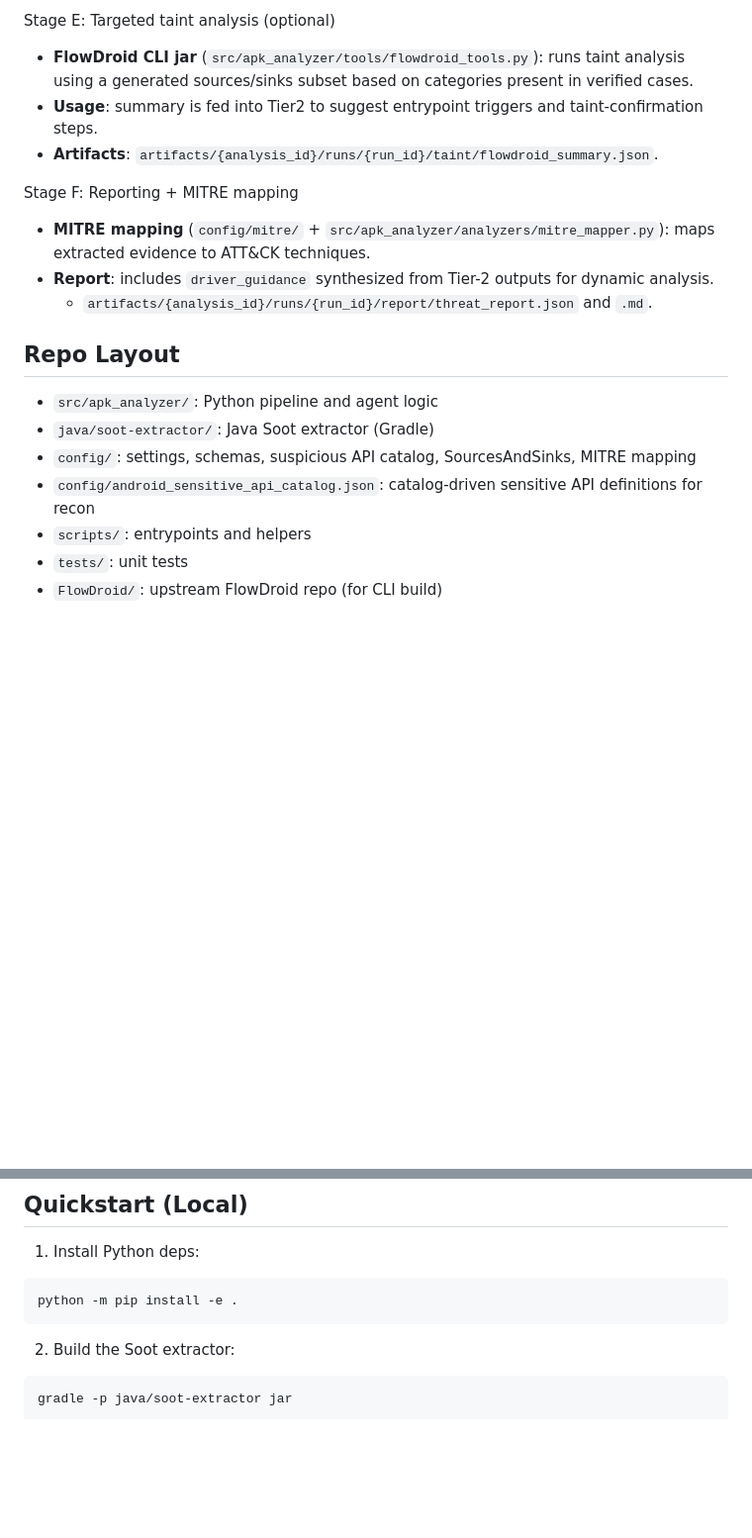
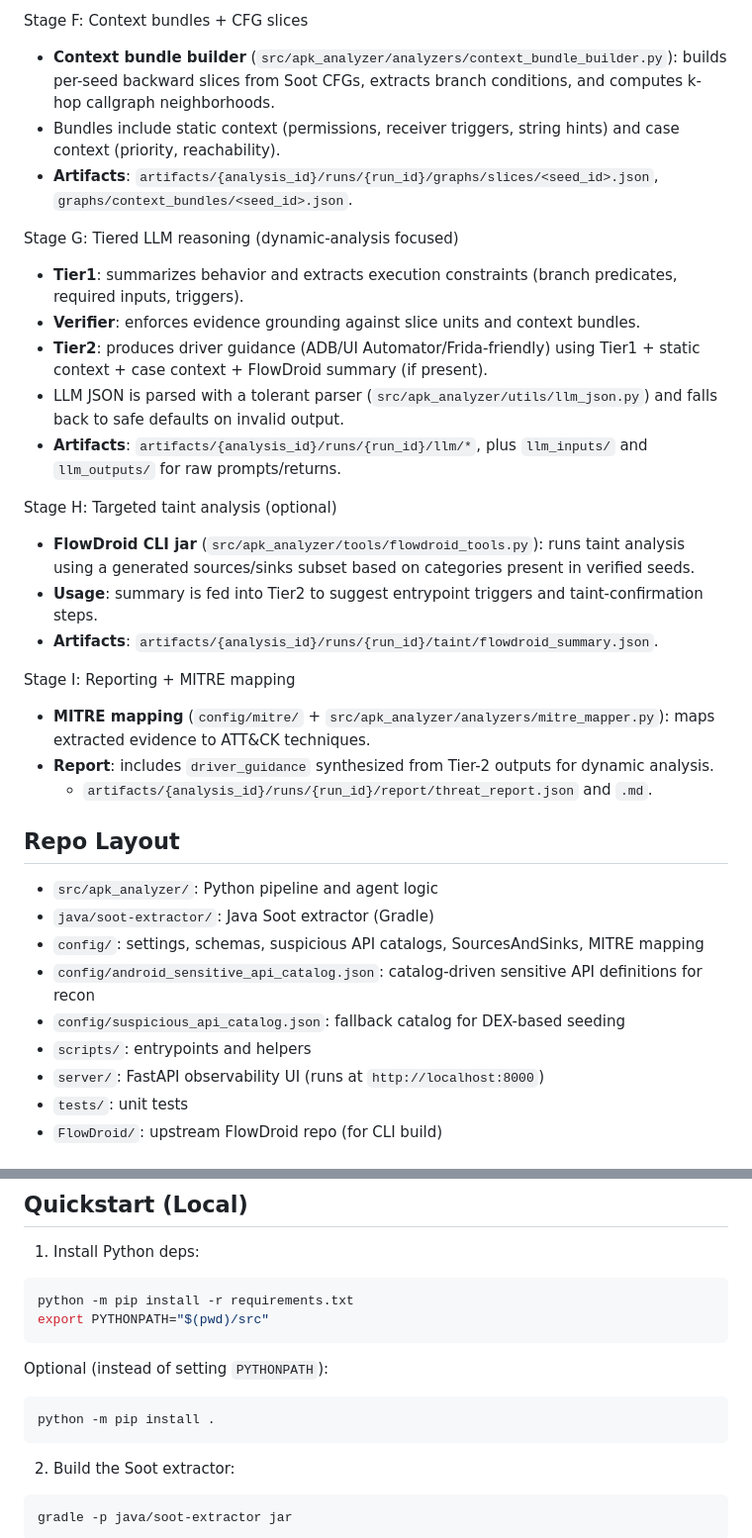
Before and after one commit to yxl74/aagv3, a Markdown page: README.md, 2 parts joined by grey strips. Shown: that part at 99% size. Drawn GitHub-style; blank space fills up the shorter version.

````diff
--- a/README.md
+++ b/README.md
@@ -103,10 +114,22 @@ Stage D: LLM reasoning (dynamic-analysis focused)
 
-Stage E: Targeted taint analysis (optional)
-- **FlowDroid CLI jar** (`src/apk_analyzer/tools/flowdroid_tools.py`): runs taint analysis using a generated sources/sinks subset based on categories present in verified cases.
+Stage F: Context bundles + CFG slices
+- **Context bundle builder** (`src/apk_analyzer/analyzers/context_bundle_builder.py`): builds per-seed backward slices from Soot CFGs, extracts branch conditions, and computes k-hop callgraph neighborhoods.
+- Bundles include static context (permissions, receiver triggers, string hints) and case context (priority, reachability).
+- **Artifacts**: `artifacts/{analysis_id}/runs/{run_id}/graphs/slices/<seed_id>.json`, `graphs/context_bundles/<seed_id>.json`.
+
+Stage G: Tiered LLM reasoning (dynamic-analysis focused)
+- **Tier1**: summarizes behavior and extracts execution constraints (branch predicates, required inputs, triggers).
+- **Verifier**: enforces evidence grounding against slice units and context bundles.
+- **Tier2**: produces driver guidance (ADB/UI Automator/Frida-friendly) using Tier1 + static context + case context + FlowDroid summary (if present).
+- LLM JSON is parsed with a tolerant parser (`src/apk_analyzer/utils/llm_json.py`) and falls back to safe defaults on invalid output.
+- **Artifacts**: `artifacts/{analysis_id}/runs/{run_id}/llm/*`, plus `llm_inputs/` and `llm_outputs/` for raw prompts/returns.
+
+Stage H: Targeted taint analysis (optional)
+- **FlowDroid CLI jar** (`src/apk_analyzer/tools/flowdroid_tools.py`): runs taint analysis using a generated sources/sinks subset based on categories present in verified seeds.
 - **Usage**: summary is fed into Tier2 to suggest entrypoint triggers and taint-confirmation steps.
 - **Artifacts**: `artifacts/{analysis_id}/runs/{run_id}/taint/flowdroid_summary.json`.
 
-Stage F: Reporting + MITRE mapping
+Stage I: Reporting + MITRE mapping
 - **MITRE mapping** (`config/mitre/` + `src/apk_analyzer/analyzers/mitre_mapper.py`): maps extracted evidence to ATT&CK techniques.
 - **Report**: includes `driver_guidance` synthesized from Tier-2 outputs for dynamic analysis.
   - `artifacts/{analysis_id}/runs/{run_id}/report/threat_report.json` and `.md`.
@@ -115,9 +138,11 @@ Stage F: Reporting + MITRE mapping
 
 - `src/apk_analyzer/`: Python pipeline and agent logic
 - `java/soot-extractor/`: Java Soot extractor (Gradle)
-- `config/`: settings, schemas, suspicious API catalog, SourcesAndSinks, MITRE mapping
+- `config/`: settings, schemas, suspicious API catalogs, SourcesAndSinks, MITRE mapping
 - `config/android_sensitive_api_catalog.json`: catalog-driven sensitive API definitions for recon
+- `config/suspicious_api_catalog.json`: fallback catalog for DEX-based seeding
 - `scripts/`: entrypoints and helpers
+- `server/`: FastAPI observability UI (runs at `http://localhost:8000`)
 - `tests/`: unit tests
 - `FlowDroid/`: upstream FlowDroid repo (for CLI build)
 
@@ -133,7 +158,14 @@ Stage F: Reporting + MITRE mapping
 1) Install Python deps:
 
 ```bash
-python -m pip install -e .
+python -m pip install -r requirements.txt
+export PYTHONPATH="$(pwd)/src"
+```
+
+Optional (instead of setting `PYTHONPATH`):
+
+```bash
+python -m pip install .
 ```
 
 2) Build the Soot extractor:
````
Also changed, not shown: other parts of README.md (+63 -41 lines).
